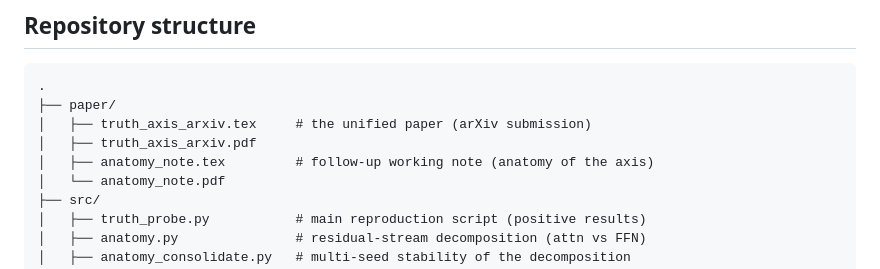
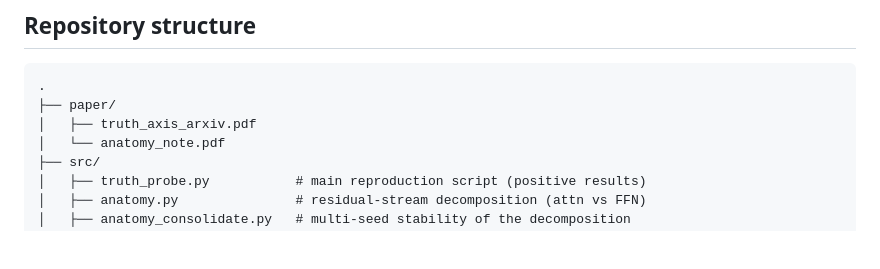
Before and after one commit to Francesco-Marhel/TruthProbe, a Markdown page: README.md, the part around the change. Drawn GitHub-style; blank space fills up the shorter version.

````diff
--- a/README.md
+++ b/README.md
@@ -30,9 +30,7 @@ falsification attempts**, none of which overturned it.
 ```
 .
 ├── paper/
-│   ├── truth_axis_arxiv.tex     # the unified paper (arXiv submission)
 │   ├── truth_axis_arxiv.pdf
-│   ├── anatomy_note.tex         # follow-up working note (anatomy of the axis)
 │   └── anatomy_note.pdf
 ├── src/
 │   ├── truth_probe.py           # main reproduction script (positive results)
````
